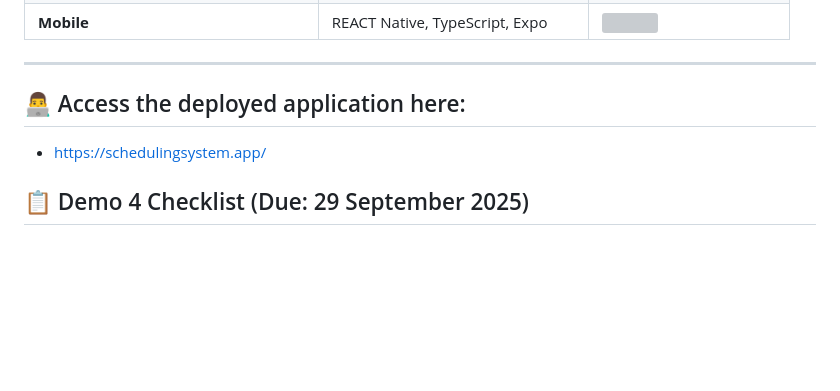
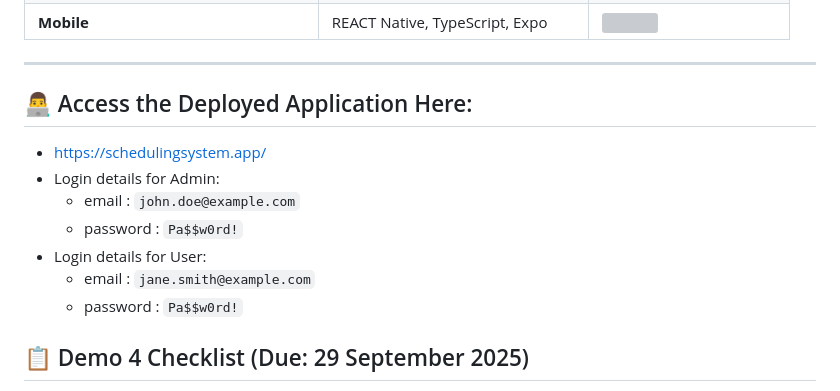
Before and after one commit to COS301-SE-2025/Automated-Scheduling-System, a Markdown page: README.md, the part around the change. Rendered like a GitHub page; blank space fills up the shorter version; grey boxes are pictures that could not be loaded.

Commit message:
Added login details for deployed app

```diff
--- a/README.md
+++ b/README.md
@@ -88,8 +88,14 @@ Here’s the team behind **Automated Scheduling System**:
 | **Mobile**                          | REACT Native, TypeScript, Expo       | <img src="https://skillicons.dev/icons?i=react,typescript"/>                                                                                    |
 
 ---
-## 👨‍💻 Access the deployed application here:
+## 👨‍💻 Access the Deployed Application Here:
 - https://schedulingsystem.app/
+- Login details for Admin:
+	- email : `john.doe@example.com`
+	- password : `Pa$$w0rd!`
+- Login details for User:
+	- email : `jane.smith@example.com`
+	- password : `Pa$$w0rd!`
 
 ## 📋 Demo 4 Checklist (Due: 29 September 2025)
 
```
